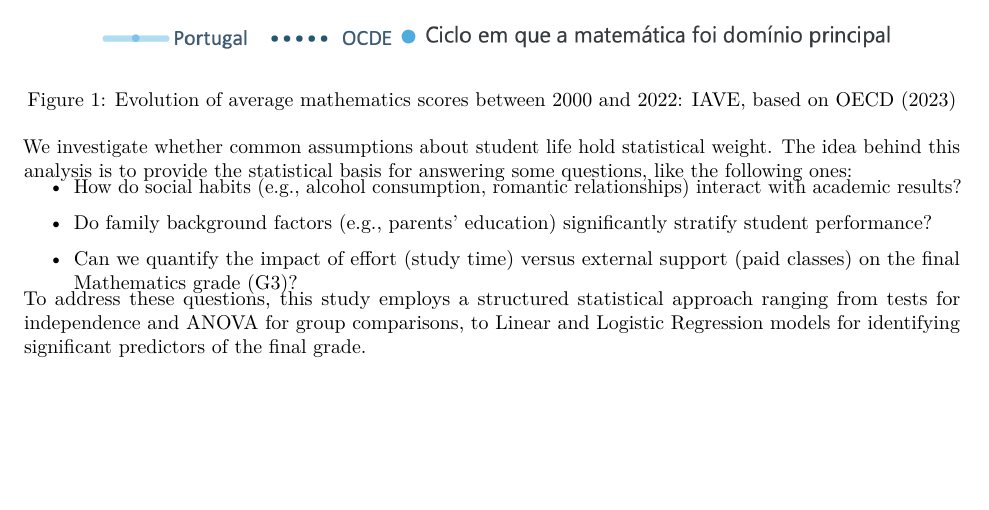
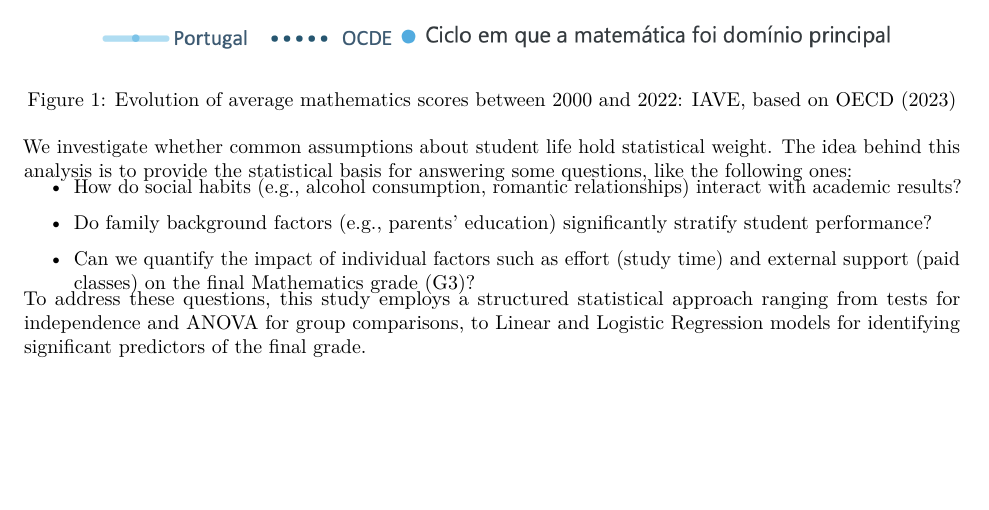
Before and after one commit to asvirtual/ISFinalProject, an R Markdown document (data_analysis.rmd): part of page 3 of 11, cut so that both start at the same text. Rendered offline with R 4.5, knitr and Pandoc, then LaTeX, with nearby package versions.

Commit message:
Rephrased question 3 in intro section

```diff
--- a/data_analysis.rmd
+++ b/data_analysis.rmd
@@ -48,7 +48,7 @@ We investigate whether common assumptions about student life hold statistical we
 \begin{itemize}
   \item How do social habits (e.g., alcohol consumption, romantic relationships) interact with academic results?
   \item Do family background factors (e.g., parents' education) significantly stratify student performance?
-  \item Can we quantify the impact of effort (study time) versus external support (paid classes) on the final Mathematics grade (G3)?
+  \item Can we quantify the impact of individual factors such as effort (study time) and external support (paid classes) on the final Mathematics grade (G3)?
 \end{itemize}
 \vspace{-10px}
 
```
